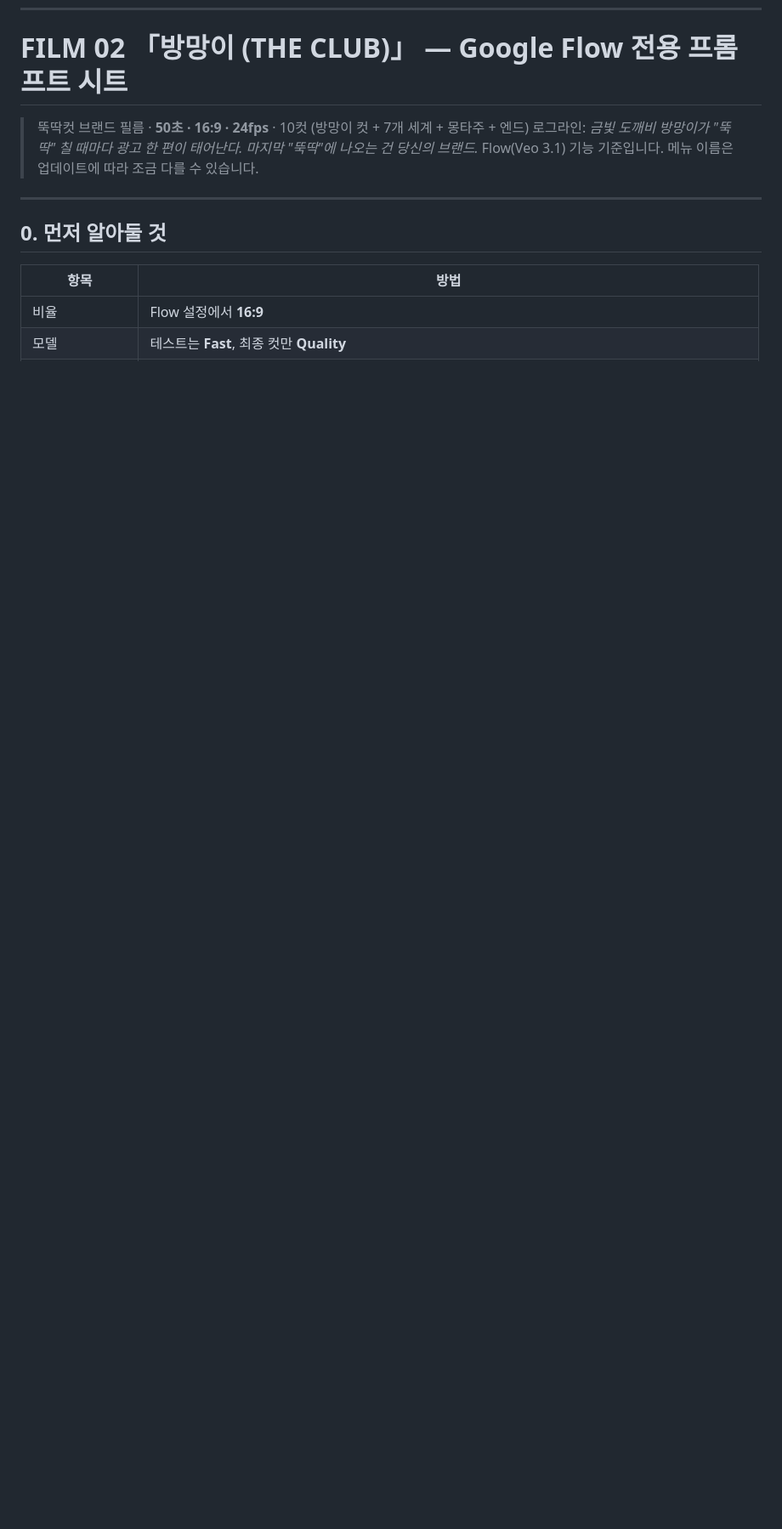
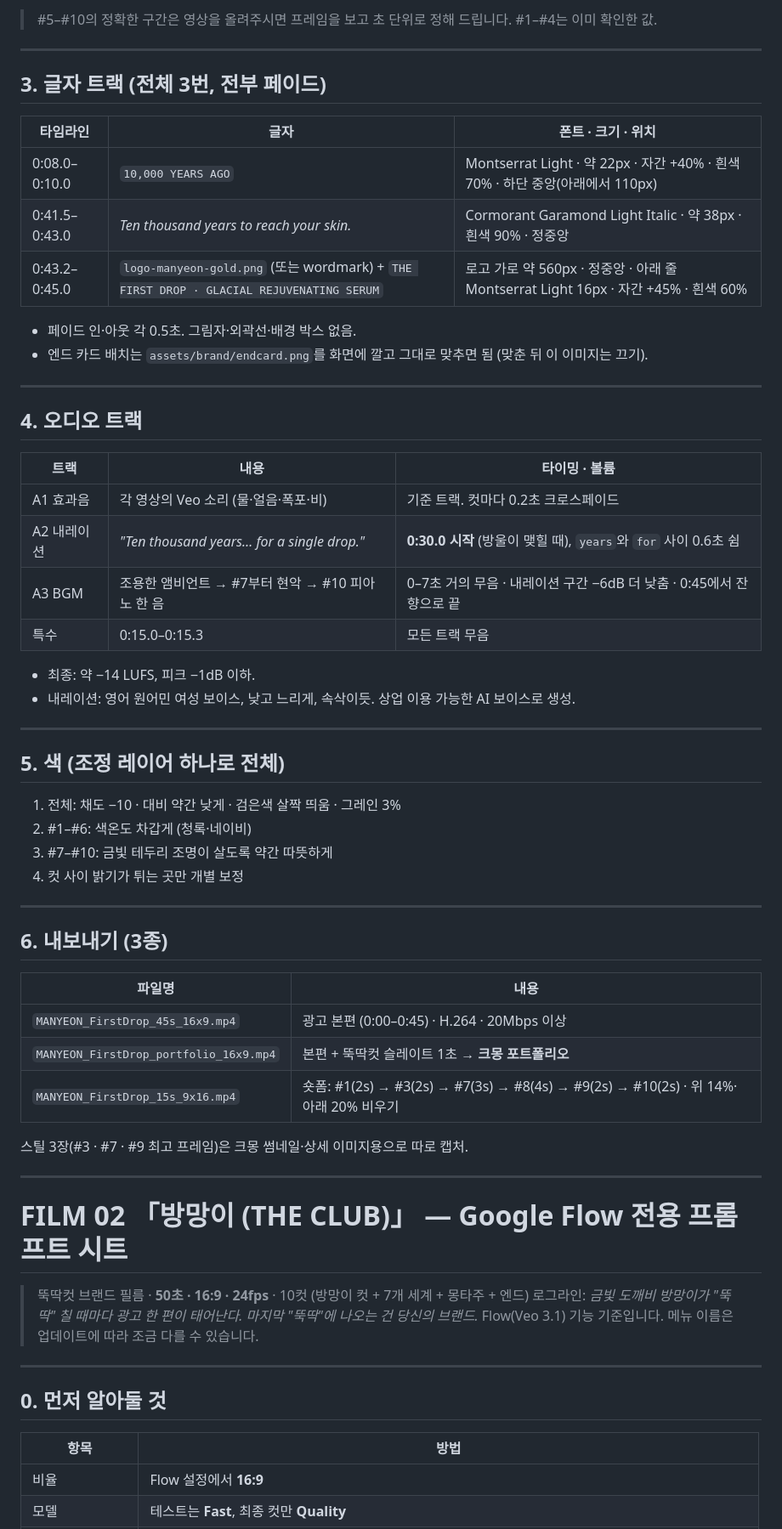
Before and after one commit to seolyeon616/schedule, a Markdown page: kmong-studio/claude-project/뚝딱컷_운영본부_전체.md, the part around one of its changes. Shown at 85% size. GitHub-like rendering; blank space fills up the shorter version.

Commit message:
FILM01 편집 순서표 추가 (MANYEON 확정)
Co-Authored-By: Claude Opus 5.5 <noreply@anthropic.com>
Claude-Session: https://claude.ai/code/session_01HW1qVnBzebQH8eHGAx3Xdw

```diff
--- a/kmong-studio/claude-project/뚝딱컷_운영본부_전체.md
+++ b/kmong-studio/claude-project/뚝딱컷_운영본부_전체.md
@@ -2246,3 +2297,56 @@ minimal cinematic ambient score for a luxury skincare commercial, 45 seconds, in
+> #5–#10의 정확한 구간은 영상을 올려주시면 프레임을 보고 초 단위로 정해 드립니다. #1–#4는 이미 확인한 값.
+
+---
+
+## 3. 글자 트랙 (전체 3번, 전부 페이드)
+
+| 타임라인 | 글자 | 폰트 · 크기 · 위치 |
+|---|---|---|
+| 0:08.0–0:10.0 | `10,000 YEARS AGO` | Montserrat Light · 약 22px · 자간 +40% · 흰색 70% · 하단 중앙(아래에서 110px) |
+| 0:41.5–0:43.0 | *Ten thousand years to reach your skin.* | Cormorant Garamond Light Italic · 약 38px · 흰색 90% · 정중앙 |
+| 0:43.2–0:45.0 | `logo-manyeon-gold.png` (또는 wordmark) + `THE FIRST DROP · GLACIAL REJUVENATING SERUM` | 로고 가로 약 560px · 정중앙 · 아래 줄 Montserrat Light 16px · 자간 +45% · 흰색 60% |
+
+- 페이드 인·아웃 각 0.5초. 그림자·외곽선·배경 박스 없음.
+- 엔드 카드 배치는 `assets/brand/endcard.png`를 화면에 깔고 그대로 맞추면 됨 (맞춘 뒤 이 이미지는 끄기).
+
+---
+
+## 4. 오디오 트랙
+
+| 트랙 | 내용 | 타이밍 · 볼륨 |
+|---|---|---|
+| A1 효과음 | 각 영상의 Veo 소리 (물·얼음·폭포·비) | 기준 트랙. 컷마다 0.2초 크로스페이드 |
+| A2 내레이션 | *"Ten thousand years… for a single drop."* | **0:30.0 시작** (방울이 맺힐 때), `years`와 `for` 사이 0.6초 쉼 |
+| A3 BGM | 조용한 앰비언트 → #7부터 현악 → #10 피아노 한 음 | 0–7초 거의 무음 · 내레이션 구간 −6dB 더 낮춤 · 0:45에서 잔향으로 끝 |
+| 특수 | 0:15.0–0:15.3 | 모든 트랙 무음 |
+
+- 최종: 약 −14 LUFS, 피크 −1dB 이하.
+- 내레이션: 영어 원어민 여성 보이스, 낮고 느리게, 속삭이듯. 상업 이용 가능한 AI 보이스로 생성.
+
+---
+
+## 5. 색 (조정 레이어 하나로 전체)
+
+1. 전체: 채도 −10 · 대비 약간 낮게 · 검은색 살짝 띄움 · 그레인 3%
+2. #1–#6: 색온도 차갑게 (청록·네이비)
+3. #7–#10: 금빛 테두리 조명이 살도록 약간 따뜻하게
+4. 컷 사이 밝기가 튀는 곳만 개별 보정
+
+---
+
+## 6. 내보내기 (3종)
+
+| 파일명 | 내용 |
+|---|---|
+| `MANYEON_FirstDrop_45s_16x9.mp4` | 광고 본편 (0:00–0:45) · H.264 · 20Mbps 이상 |
+| `MANYEON_FirstDrop_portfolio_16x9.mp4` | 본편 + 뚝딱컷 슬레이트 1초 → **크몽 포트폴리오** |
+| `MANYEON_FirstDrop_15s_9x16.mp4` | 숏폼: #1(2s) → #3(2s) → #7(3s) → #8(4s) → #9(2s) → #10(2s) · 위 14%·아래 20% 비우기 |
+
+스틸 3장(#3 · #7 · #9 최고 프레임)은 크몽 썸네일·상세 이미지용으로 따로 캡처.
+
+
+---
+
 <!-- 원본: portfolio/FILM02_방망이_Flow용.md -->
 
 # FILM 02 「방망이 (THE CLUB)」 — Google Flow 전용 프롬프트 시트
```
Also changed, not shown: other parts of kmong-studio/claude-project/뚝딱컷_운영본부_전체.md (+52 -1 lines), kmong-studio/portfolio/FILM01_편집가이드.md (+1 -1 lines), kmong-studio/portfolio/FILM01_편집순서표.md (added, +97 -0 lines).
